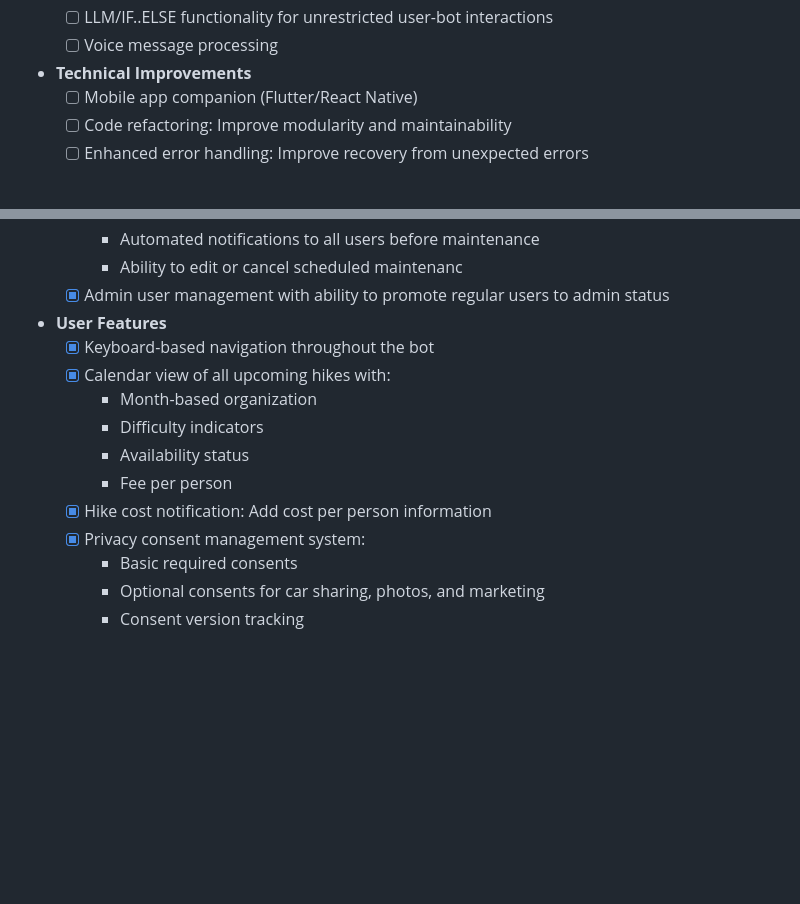
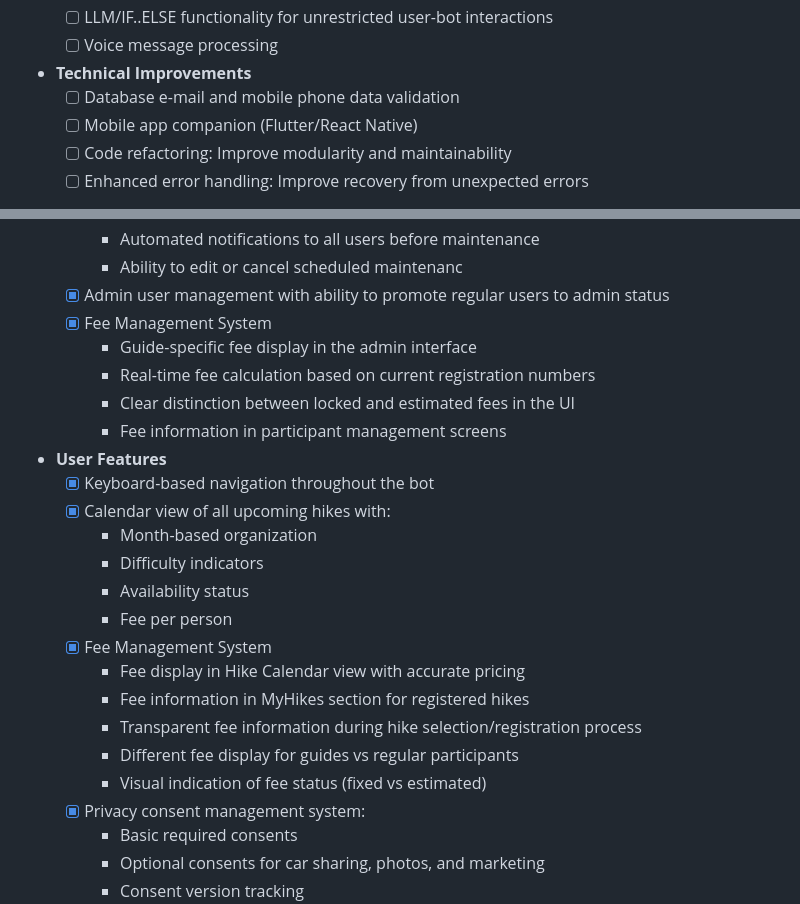
Before and after one commit to montanarisimone/HiKingsRome, a Markdown page: ROADMAP.md, 2 parts joined by grey strips. GitHub-like rendering; blank space fills up the shorter version.

```diff
--- a/ROADMAP.md
+++ b/ROADMAP.md
@@ -31,6 +31,7 @@ This document outlines the development plan for HiKingsRome Bot, tracking comple
   - [ ] Voice message processing
 
 - **Technical Improvements**
+  - [ ] Database e-mail and mobile phone data validation
   - [ ] Mobile app companion (Flutter/React Native)
   - [ ] Code refactoring: Improve modularity and maintainability
   - [ ] Enhanced error handling: Improve recovery from unexpected errors
@@ -57,6 +58,11 @@ This document outlines the development plan for HiKingsRome Bot, tracking comple
     - Automated notifications to all users before maintenance
     - Ability to edit or cancel scheduled maintenanc
   - [x] Admin user management with ability to promote regular users to admin status
+  - [x] Fee Management System
+    - Guide-specific fee display in the admin interface
+    - Real-time fee calculation based on current registration numbers
+    - Clear distinction between locked and estimated fees in the UI
+    - Fee information in participant management screens
 
 - **User Features**
   - [x] Keyboard-based navigation throughout the bot
@@ -65,7 +71,12 @@ This document outlines the development plan for HiKingsRome Bot, tracking comple
     - Difficulty indicators
     - Availability status
     - Fee per person
-  - [X] Hike cost notification: Add cost per person information
+  - [x] Fee Management System
+    - Fee display in Hike Calendar view with accurate pricing
+    - Fee information in MyHikes section for registered hikes
+    - Transparent fee information during hike selection/registration process
+    - Different fee display for guides vs regular participants
+    - Visual indication of fee status (fixed vs estimated)
   - [x] Privacy consent management system:
     - Basic required consents
     - Optional consents for car sharing, photos, and marketing
```
